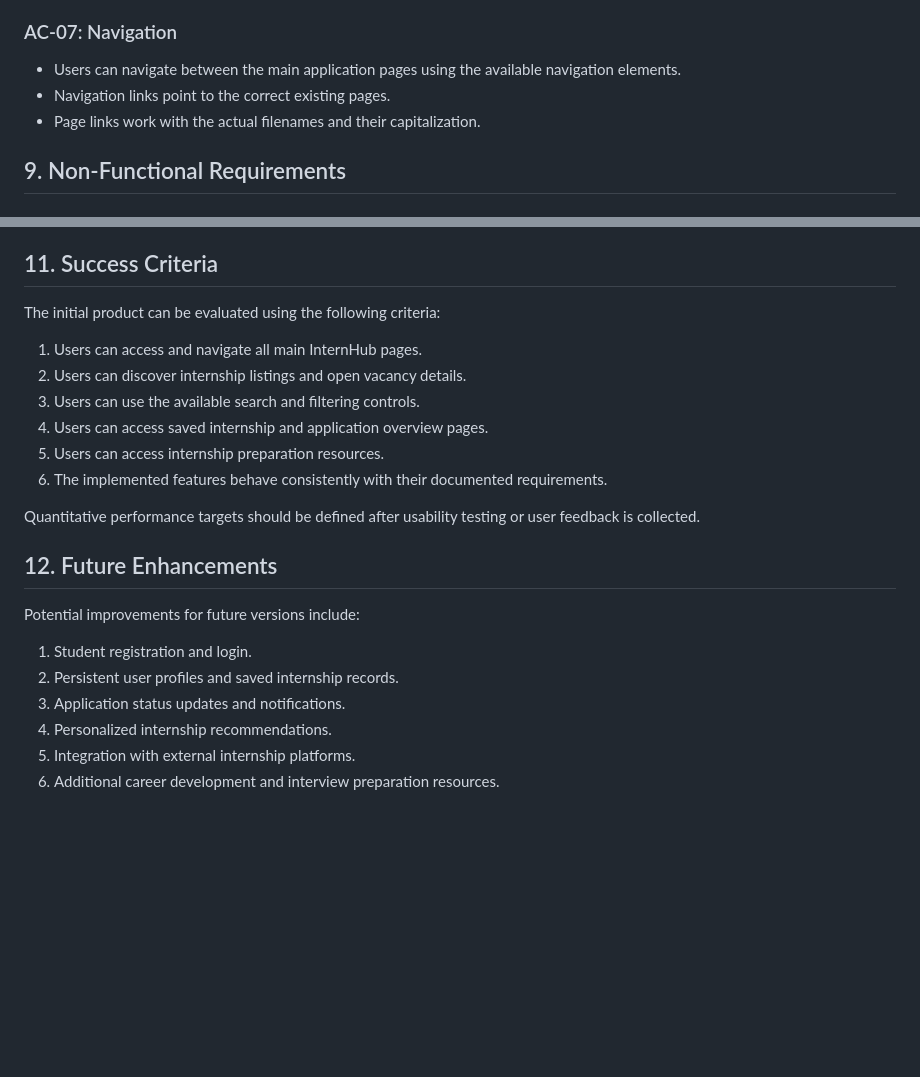
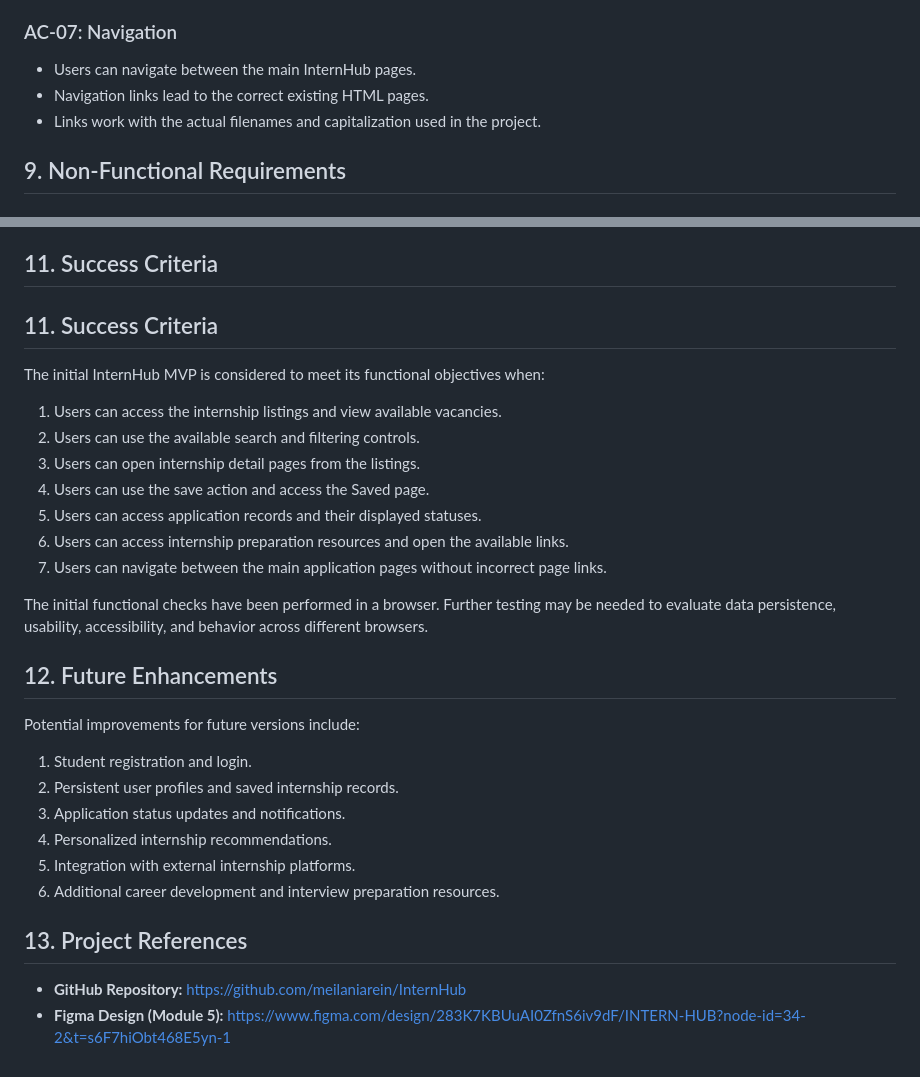
Before and after one commit to meilaniarein/InternHub, a Markdown page: PRD.md, 2 parts joined by grey strips. Drawn GitHub-style; blank space fills up the shorter version.

```diff
--- a/PRD.md
+++ b/PRD.md
@@ -204,8 +212,9 @@ The system shall provide navigation links between the homepage, internship listi
 
 ### AC-07: Navigation
-- Users can navigate between the main application pages using the available navigation elements.
-- Navigation links point to the correct existing pages.
-- Page links work with the actual filenames and their capitalization.
+
+- Users can navigate between the main InternHub pages.
+- Navigation links lead to the correct existing HTML pages.
+- Links work with the actual filenames and capitalization used in the project.
 
 ## 9. Non-Functional Requirements
 
@@ -234,16 +243,19 @@ The web pages should be tested in a modern web browser to verify that their cont
 
 ## 11. Success Criteria
 
-The initial product can be evaluated using the following criteria:
+## 11. Success Criteria
 
-1. Users can access and navigate all main InternHub pages.
-2. Users can discover internship listings and open vacancy details.
-3. Users can use the available search and filtering controls.
-4. Users can access saved internship and application overview pages.
-5. Users can access internship preparation resources.
-6. The implemented features behave consistently with their documented requirements.
+The initial InternHub MVP is considered to meet its functional objectives when:
 
-Quantitative performance targets should be defined after usability testing or user feedback is collected.
+1. Users can access the internship listings and view available vacancies.
+2. Users can use the available search and filtering controls.
+3. Users can open internship detail pages from the listings.
+4. Users can use the save action and access the Saved page.
+5. Users can access application records and their displayed statuses.
+6. Users can access internship preparation resources and open the available links.
+7. Users can navigate between the main application pages without incorrect page links.
+
+The initial functional checks have been performed in a browser. Further testing may be needed to evaluate data persistence, usability, accessibility, and behavior across different browsers.
 
 ## 12. Future Enhancements
 
@@ -255,3 +267,8 @@ Potential improvements for future versions include:
 4. Personalized internship recommendations.
 5. Integration with external internship platforms.
 6. Additional career development and interview preparation resources.
+
+## 13. Project References
+
+- **GitHub Repository:** https://github.com/meilaniarein/InternHub
+- **Figma Design (Module 5):** https://www.figma.com/design/283K7KBUuAI0ZfnS6iv9dF/INTERN-HUB?node-id=34-2&t=s6F7hiObt468E5yn-1
```
Also changed, not shown: other parts of PRD.md (+31 -23 lines).
